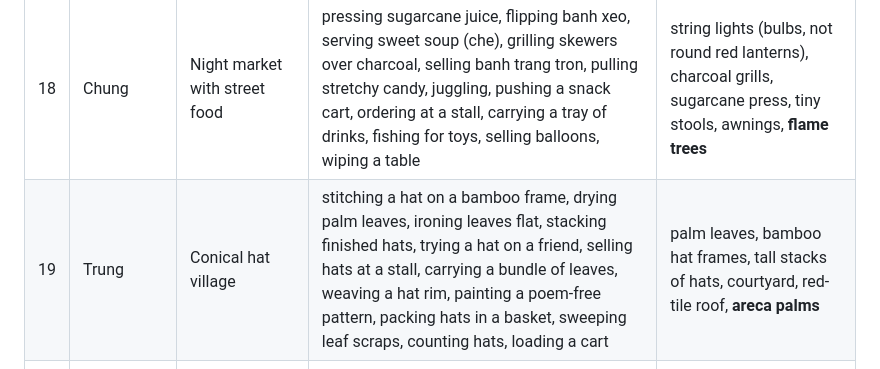
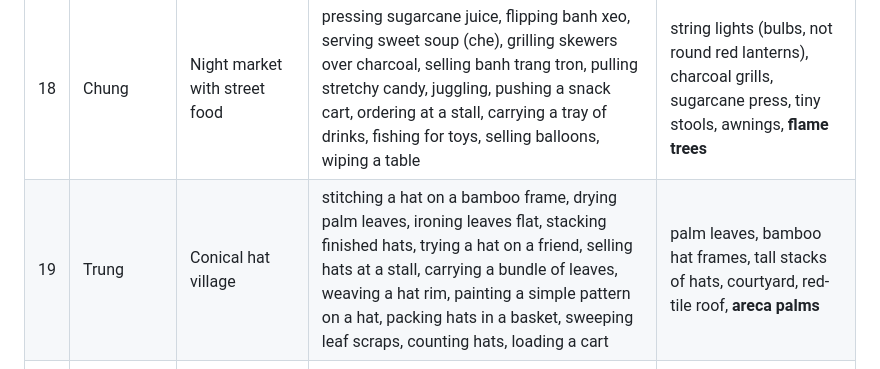
Before and after one commit to sungminah/Testing, a Markdown page: coloring-book/ai_workflow/PROMPTS.md, the part around the change. GitHub-like rendering.

Commit message:
Reword awkward activity in scene 19 prompt
Co-Authored-By: Claude Sonnet 5.5 <noreply@anthropic.com>
Claude-Session: https://claude.ai/code/session_01NtbvEdzR1nxo1XkVFvAmPr

```diff
--- a/coloring-book/ai_workflow/PROMPTS.md
+++ b/coloring-book/ai_workflow/PROMPTS.md
@@ -120,7 +120,7 @@ Mỗi cảnh có một **cây đặc trưng** khác nhau (cột cuối), để c
 | 16 | Bắc | Ha Long Bay floating village | rowing a junk boat, paddling a kayak, fishing with a rod, hauling a net, cooking on a floating house, hanging squid to dry, waving from a cave mouth, climbing a rope ladder onto a boat, feeding seagulls, repairing a sail, carrying baskets on a floating dock, selling snacks from a small boat, jumping into the water | limestone islands, junk boat with sails, floating houses, caves, sea waves drawn with thin lines, **small mangrove bushes** |
 | 17 | Tây Nam Bộ | Lotus pond harvest | picking lotus flowers from a sampan, peeling lotus seeds on a mat, wrapping sticky rice in lotus leaves, rowing, fishing with a bamboo rod, carrying lotus on a shoulder pole, drying lotus petals on trays, catching a dragonfly with a net, arranging blossoms in a basket, standing on a plank over the pond, selling lotus seeds, sketching a flower, bringing lunch in a basket | large lotus leaves and flowers, seed pods, dragonflies, frogs, egrets, narrow wooden boat, **water coconut palms** |
 | 18 | Chung | Night market with street food | pressing sugarcane juice, flipping banh xeo, serving sweet soup (che), grilling skewers over charcoal, selling banh trang tron, pulling stretchy candy, juggling, pushing a snack cart, ordering at a stall, carrying a tray of drinks, fishing for toys, selling balloons, wiping a table | string lights (bulbs, not round red lanterns), charcoal grills, sugarcane press, tiny stools, awnings, **flame trees** |
-| 19 | Trung | Conical hat village | stitching a hat on a bamboo frame, drying palm leaves, ironing leaves flat, stacking finished hats, trying a hat on a friend, selling hats at a stall, carrying a bundle of leaves, weaving a hat rim, painting a poem-free pattern, packing hats in a basket, sweeping leaf scraps, counting hats, loading a cart | palm leaves, bamboo hat frames, tall stacks of hats, courtyard, red-tile roof, **areca palms** |
+| 19 | Trung | Conical hat village | stitching a hat on a bamboo frame, drying palm leaves, ironing leaves flat, stacking finished hats, trying a hat on a friend, selling hats at a stall, carrying a bundle of leaves, weaving a hat rim, painting a simple pattern on a hat, packing hats in a basket, sweeping leaf scraps, counting hats, loading a cart | palm leaves, bamboo hat frames, tall stacks of hats, courtyard, red-tile roof, **areca palms** |
 | 20 | Chung | Morning village market | weighing fish on a hanging scale, bargaining over eggs, carrying a pole of vegetables, selling banh mi, plucking a chicken, ladling soup, choosing fruit, wrapping goods in banana leaf, carrying a duck under the arm, counting coins, pulling a cart of coconuts, selling flowers, holding a shopping basket | baskets of mangosteen, dragon fruit, lychee, jackfruit, coconuts, bamboo scales, canopies, chickens, **mango tree** |
 | 21 | Chung | Countryside kitchen yard | splitting firewood, cooking over a firewood stove, steaming sticky rice, hanging corn to dry, feeding chickens, washing vegetables at a well, grinding rice on a stone mill, stirring a clay pot, carrying water in buckets on a pole, sitting in a hammock reading a book, sweeping, shelling beans, rolling dough | firewood stove, clay pots, hammock, hanging corn, chickens, bamboo fence, **banana trees** |
 | 22 | Chung | Rainy season in the countryside | wearing straw raincoats, holding banana-leaf umbrellas, splashing in puddles, fishing in a flooded field, catching frogs, sheltering under a big leaf, sailing a paper boat, carrying baskets through the rain, pushing a cart through mud, sweeping water off a porch, holding a duck, jumping over a puddle, peering out from a doorway | banana leaves, straw raincoats (ao toi), puddles, flooded field, bamboo, chickens, small boat, rain drawn with thin lines, **bamboo grove** |
```
Also changed, not shown: coloring-book/ai_workflow/PROMPTS_READY.md (+1 -1 lines).
